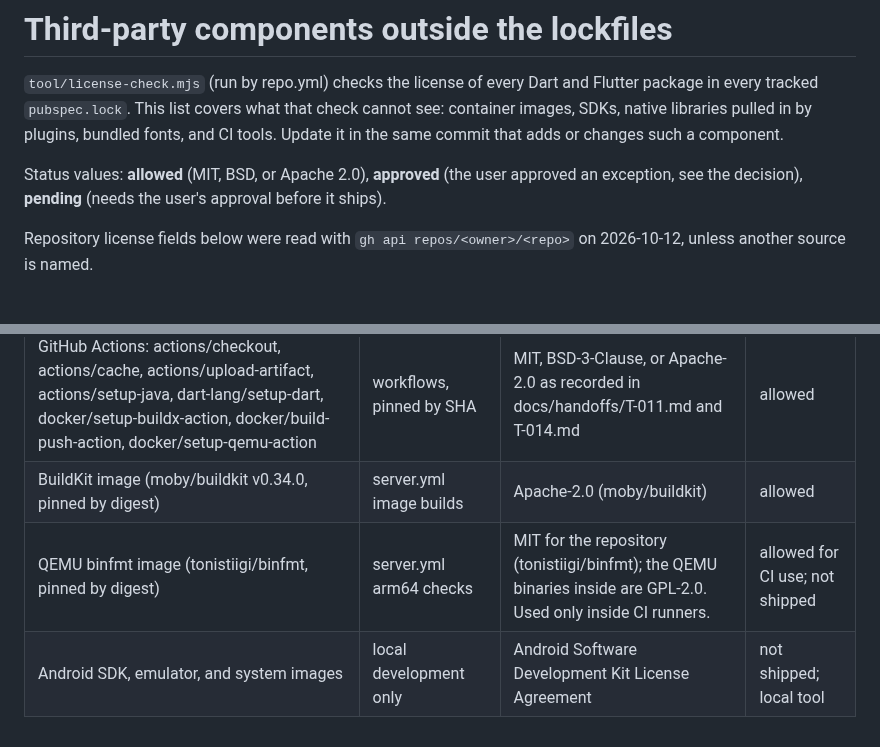
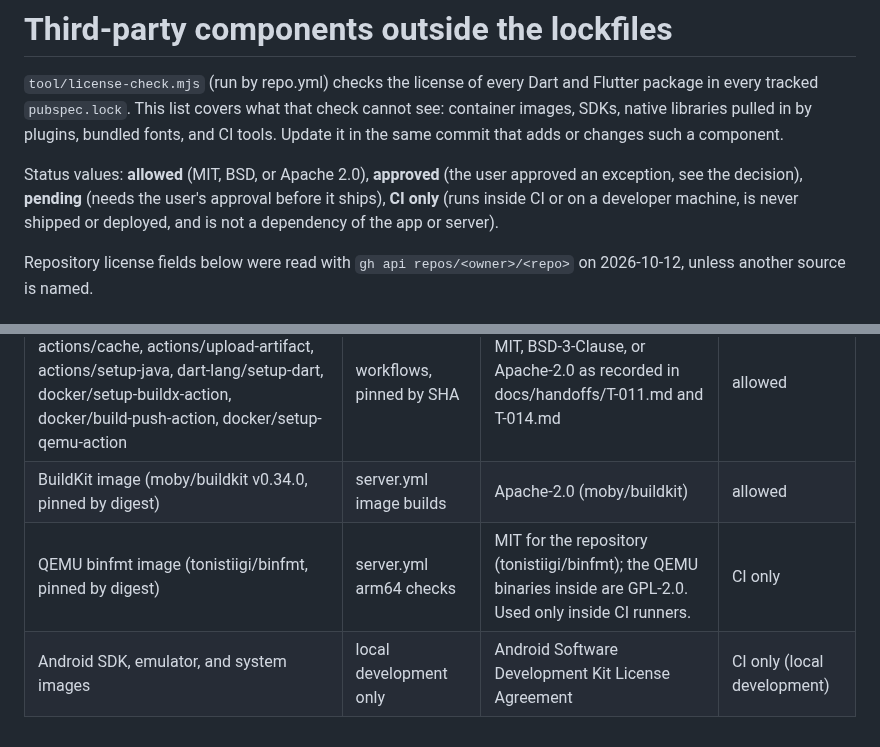
Before and after one commit to bartbasi/boardgame, a Markdown page: docs/third-party-components.md, 2 parts joined by grey strips. Rendered like a GitHub page.

Commit message:
T-017: PM sign-off; label CI-only components consistently
Co-Authored-By: Claude Opus 5.5 <noreply@anthropic.com>

```diff
--- a/docs/third-party-components.md
+++ b/docs/third-party-components.md
@@ -2,7 +2,7 @@
 
 `tool/license-check.mjs` (run by repo.yml) checks the license of every Dart and Flutter package in every tracked `pubspec.lock`. This list covers what that check cannot see: container images, SDKs, native libraries pulled in by plugins, bundled fonts, and CI tools. Update it in the same commit that adds or changes such a component.
 
-Status values: **allowed** (MIT, BSD, or Apache 2.0), **approved** (the user approved an exception, see the decision), **pending** (needs the user's approval before it ships).
+Status values: **allowed** (MIT, BSD, or Apache 2.0), **approved** (the user approved an exception, see the decision), **pending** (needs the user's approval before it ships), **CI only** (runs inside CI or on a developer machine, is never shipped or deployed, and is not a dependency of the app or server).
 
 Repository license fields below were read with `gh api repos/<owner>/<repo>` on 2026-10-12, unless another source is named.
 
@@ -32,5 +32,5 @@ Repository license fields below were read with `gh api repos/<owner>/<repo>` on
 | Node.js on GitHub runners | repo.yml prose and license checks | MIT [ASSUMPTION: preinstalled runner tool, not pinned] | allowed |
 | GitHub Actions: actions/checkout, actions/cache, actions/upload-artifact, actions/setup-java, dart-lang/setup-dart, docker/setup-buildx-action, docker/build-push-action, docker/setup-qemu-action | workflows, pinned by SHA | MIT, BSD-3-Clause, or Apache-2.0 as recorded in docs/handoffs/T-011.md and T-014.md | allowed |
 | BuildKit image (moby/buildkit v0.34.0, pinned by digest) | server.yml image builds | Apache-2.0 (moby/buildkit) | allowed |
-| QEMU binfmt image (tonistiigi/binfmt, pinned by digest) | server.yml arm64 checks | MIT for the repository (tonistiigi/binfmt); the QEMU binaries inside are GPL-2.0. Used only inside CI runners. | allowed for CI use; not shipped |
-| Android SDK, emulator, and system images | local development only | Android Software Development Kit License Agreement | not shipped; local tool |
+| QEMU binfmt image (tonistiigi/binfmt, pinned by digest) | server.yml arm64 checks | MIT for the repository (tonistiigi/binfmt); the QEMU binaries inside are GPL-2.0. Used only inside CI runners. | CI only |
+| Android SDK, emulator, and system images | local development only | Android Software Development Kit License Agreement | CI only (local development) |
```
Also changed, not shown: docs/backlog.md (+1 -1 lines), docs/handoffs/T-017.md (added, +24 -0 lines).
